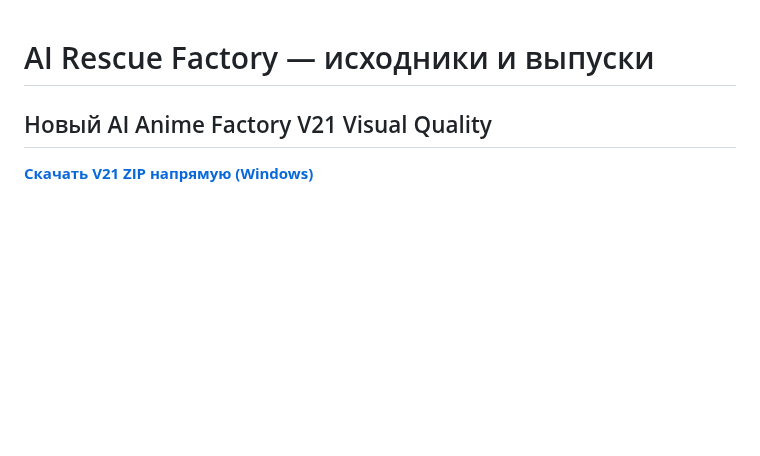
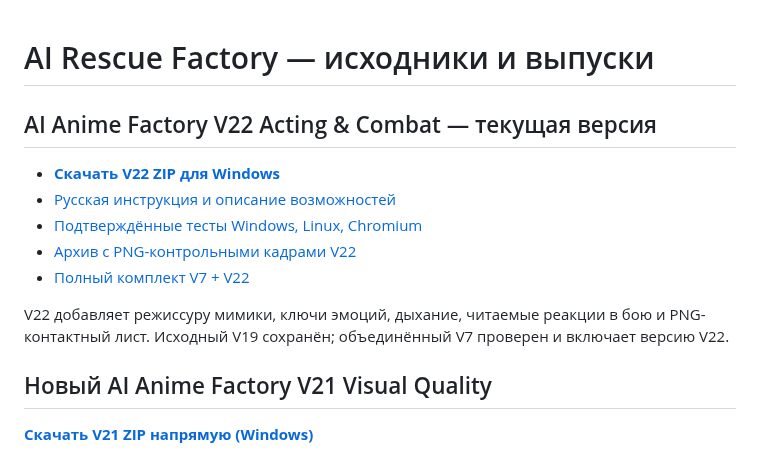
Before and after one commit to Vekan777/-, a Markdown page: README.md, the part around the change. Rendered like a GitHub page; blank space fills up the shorter version.

Commit message:
Feature current V22 Acting Combat verified release and V7 integrated bundle on repository homepage

```diff
--- a/README.md
+++ b/README.md
@@ -1,4 +1,14 @@
 # AI Rescue Factory — исходники и выпуски
+
+## AI Anime Factory V22 Acting & Combat — текущая версия
+
+- **[Скачать V22 ZIP для Windows](https://raw.githubusercontent.com/Vekan777/-/main/downloads/AI_ANIME_FACTORY_V22_ACTING_COMBAT_WINDOWS.zip)**
+- [Русская инструкция и описание возможностей](anime-factory/v22/README_RU.md)
+- [Подтверждённые тесты Windows, Linux, Chromium](https://github.com/Vekan777/-/actions/runs/39367386461)
+- [Архив с PNG-контрольными кадрами V22](https://github.com/Vekan777/-/actions/runs/39367386461/artifacts/12239478898)
+- [Полный комплект V7 + V22](https://github.com/Vekan777/-/actions/runs/39367386461/artifacts/12239134874)
+
+V22 добавляет режиссуру мимики, ключи эмоций, дыхание, читаемые реакции в бою и PNG-контактный лист. Исходный V19 сохранён; объединённый V7 проверен и включает версию V22.
 
 ## Новый AI Anime Factory V21 Visual Quality
 
```
